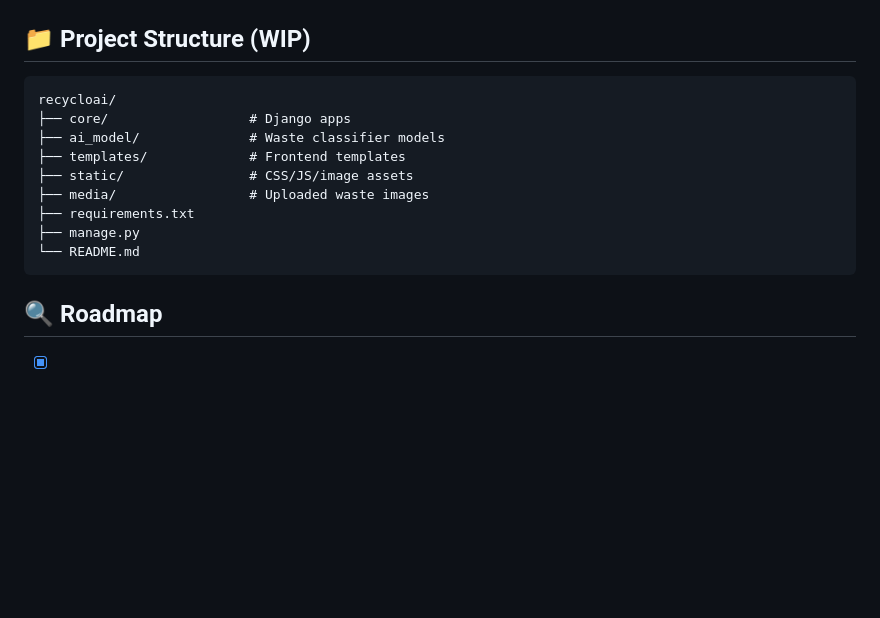
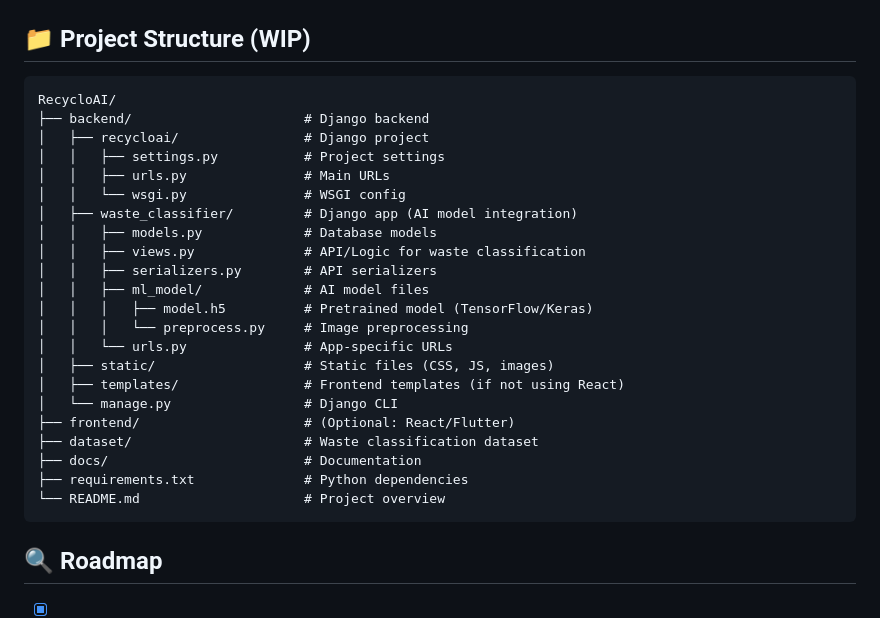
Before and after one commit to RecycloAI/recycloai, a Markdown page: README.md, the part around the change. Drawn GitHub-style; blank space fills up the shorter version.

````diff
--- a/README.md
+++ b/README.md
@@ -107,15 +107,28 @@ python manage.py test
 ## 📁 Project Structure (WIP)
 
 ```
-recycloai/
-├── core/                  # Django apps
-├── ai_model/              # Waste classifier models
-├── templates/             # Frontend templates
-├── static/                # CSS/JS/image assets
-├── media/                 # Uploaded waste images
-├── requirements.txt
-├── manage.py
-└── README.md
+RecycloAI/
+├── backend/                      # Django backend
+│   ├── recycloai/                # Django project
+│   │   ├── settings.py           # Project settings
+│   │   ├── urls.py               # Main URLs
+│   │   └── wsgi.py               # WSGI config
+│   ├── waste_classifier/         # Django app (AI model integration)
+│   │   ├── models.py             # Database models
+│   │   ├── views.py              # API/Logic for waste classification
+│   │   ├── serializers.py        # API serializers
+│   │   ├── ml_model/             # AI model files
+│   │   │   ├── model.h5          # Pretrained model (TensorFlow/Keras)
+│   │   │   └── preprocess.py     # Image preprocessing
+│   │   └── urls.py               # App-specific URLs
+│   ├── static/                   # Static files (CSS, JS, images)
+│   ├── templates/                # Frontend templates (if not using React)
+│   └── manage.py                 # Django CLI
+├── frontend/                     # (Optional: React/Flutter)
+├── dataset/                      # Waste classification dataset
+├── docs/                         # Documentation
+├── requirements.txt              # Python dependencies
+└── README.md                     # Project overview
 ```
 
 
````
